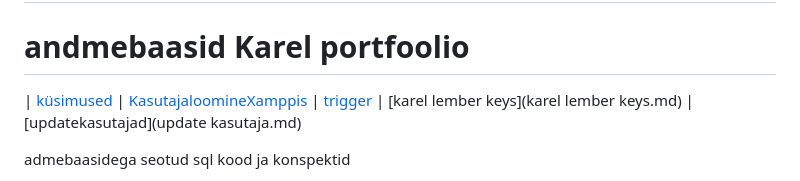
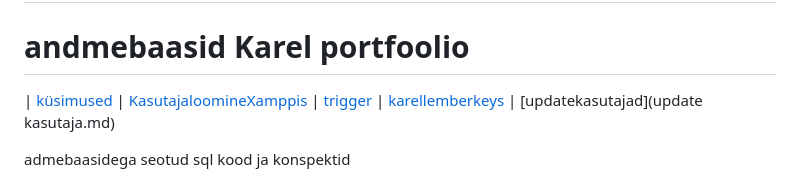
Before and after one commit to Karellemba/andmebaasidlogit24, a Markdown page: index.md, the part around the change. GitHub-like rendering.

```diff
--- a/index.md
+++ b/index.md
@@ -2,7 +2,7 @@
 
 # andmebaasid Karel portfoolio
 
- | [küsimused](küsimused.md) | [KasutajaloomineXamppis](kasutajaloomineXamppis.md) | [trigger](trigger.md) | [karel lember keys](karel lember keys.md) | [updatekasutajad](update kasutaja.md)
+ | [küsimused](küsimused.md) | [KasutajaloomineXamppis](kasutajaloomineXamppis.md) | [trigger](trigger.md) | [karellemberkeys](karellemberkeys.md) | [updatekasutajad](update kasutaja.md)
 
 admebaasidega seotud sql kood ja konspektid
 
```
